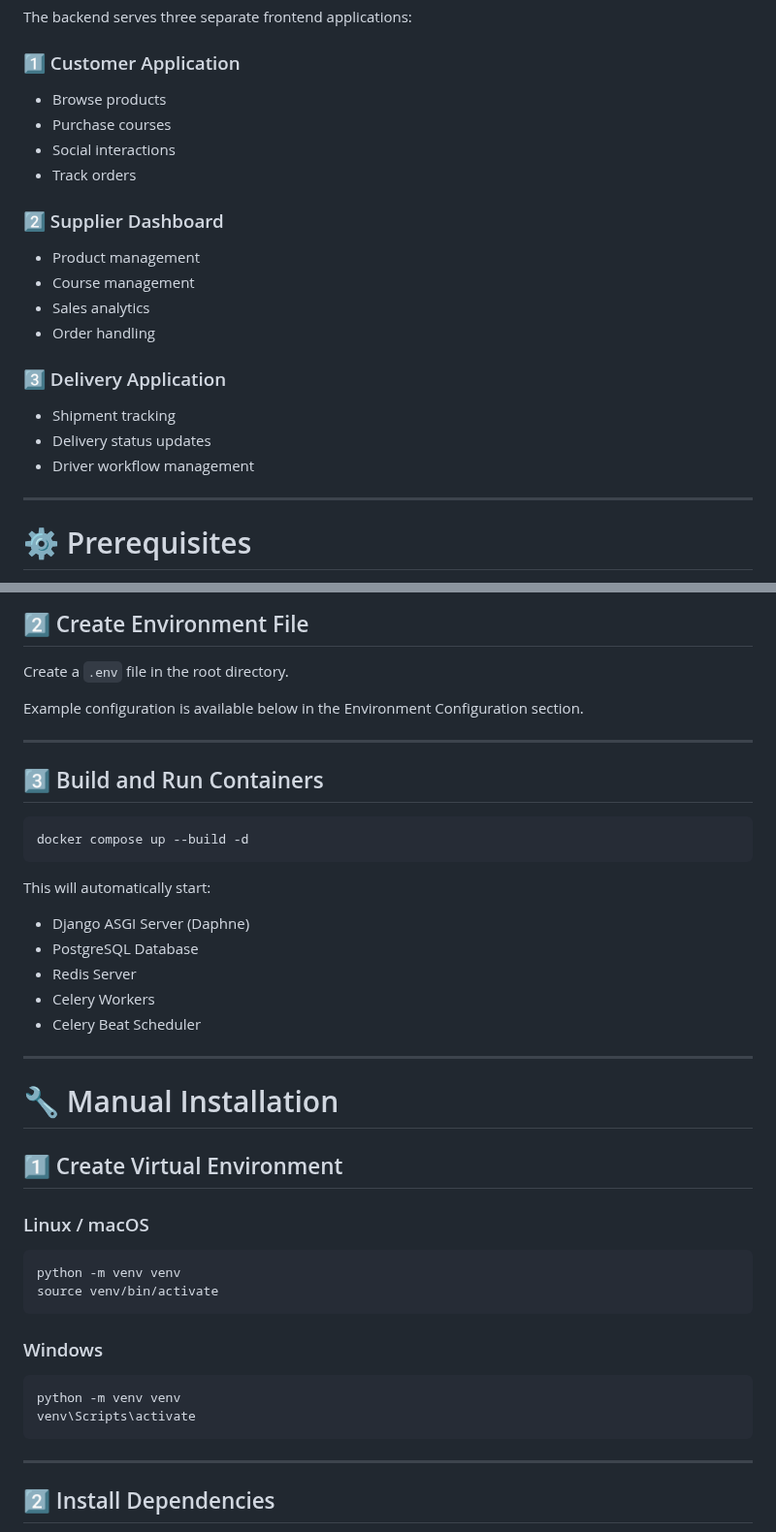
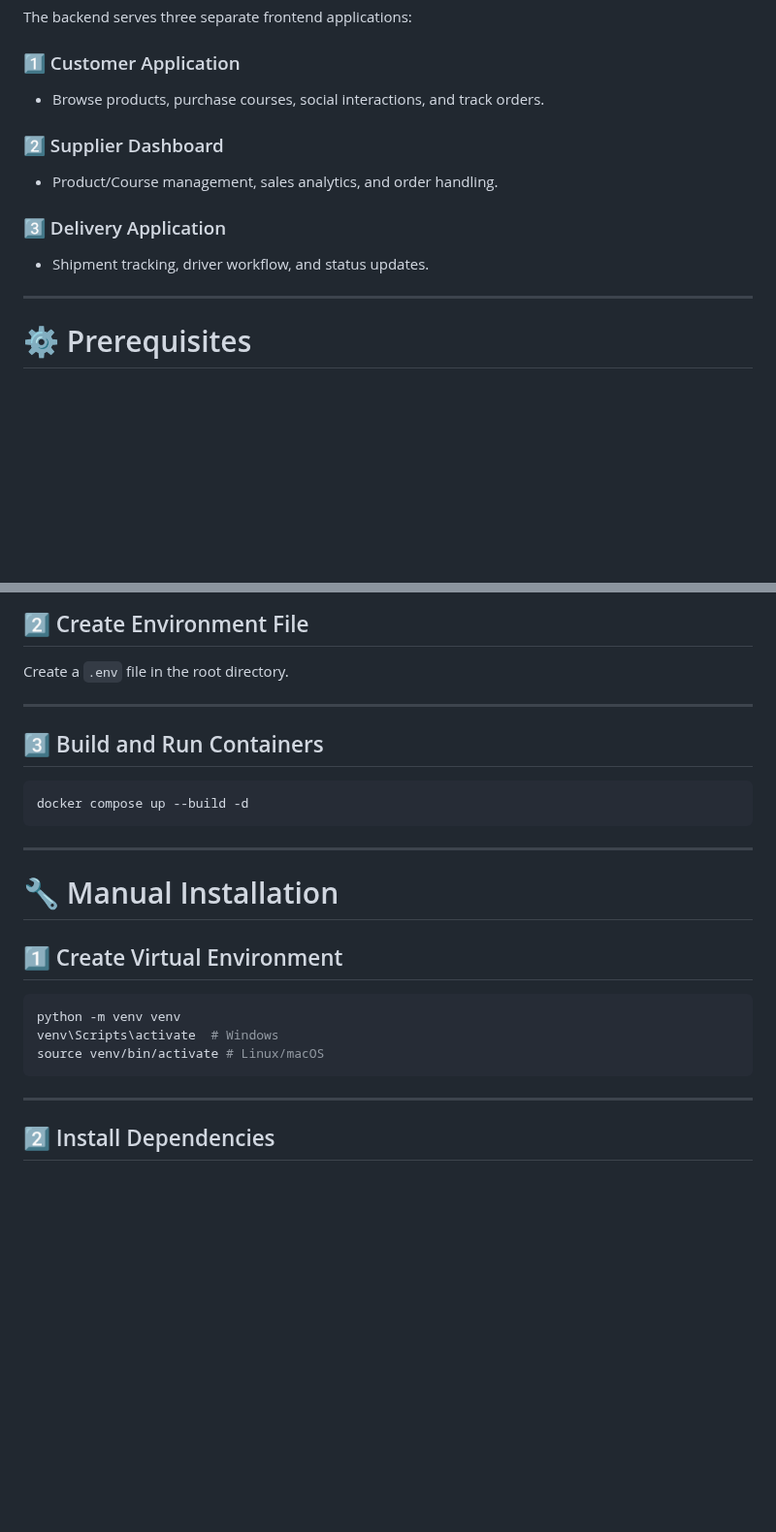
Before and after one commit to Waleeddarwesh/Craft-v1.2, a Markdown page: README.md, 2 parts joined by grey strips. Shown at 97% size. Drawn GitHub-style; blank space fills up the shorter version.

````diff
--- a/README.md
+++ b/README.md
@@ -103,21 +105,13 @@ The project follows scalable backend architecture principles using Django and mo
 The backend serves three separate frontend applications:
 
 ### 1️⃣ Customer Application
-- Browse products
-- Purchase courses
-- Social interactions
-- Track orders
+- Browse products, purchase courses, social interactions, and track orders.
 
 ### 2️⃣ Supplier Dashboard
-- Product management
-- Course management
-- Sales analytics
-- Order handling
+- Product/Course management, sales analytics, and order handling.
 
 ### 3️⃣ Delivery Application
-- Shipment tracking
-- Delivery status updates
-- Driver workflow management
+- Shipment tracking, driver workflow, and status updates.
 
 ---
 
@@ -150,8 +144,6 @@ cd Craft-v1.2
 
 Create a `.env` file in the root directory.
 
-Example configuration is available below in the Environment Configuration section.
-
 ---
 
 ## 3️⃣ Build and Run Containers
@@ -160,32 +152,16 @@ Example configuration is available below in the Environment Configuration sectio
 docker compose up --build -d
 ```
 
-This will automatically start:
-
-* Django ASGI Server (Daphne)
-* PostgreSQL Database
-* Redis Server
-* Celery Workers
-* Celery Beat Scheduler
-
 ---
 
 # 🔧 Manual Installation
 
 ## 1️⃣ Create Virtual Environment
 
-### Linux / macOS
-
 ```bash
 python -m venv venv
-source venv/bin/activate
-```
-
-### Windows
-
-```bash
-python -m venv venv
-venv\Scripts\activate
+venv\Scripts\activate  # Windows
+source venv/bin/activate # Linux/macOS
 ```
 
 ---
````
Also changed, not shown: other parts of README.md (+16 -69 lines).
